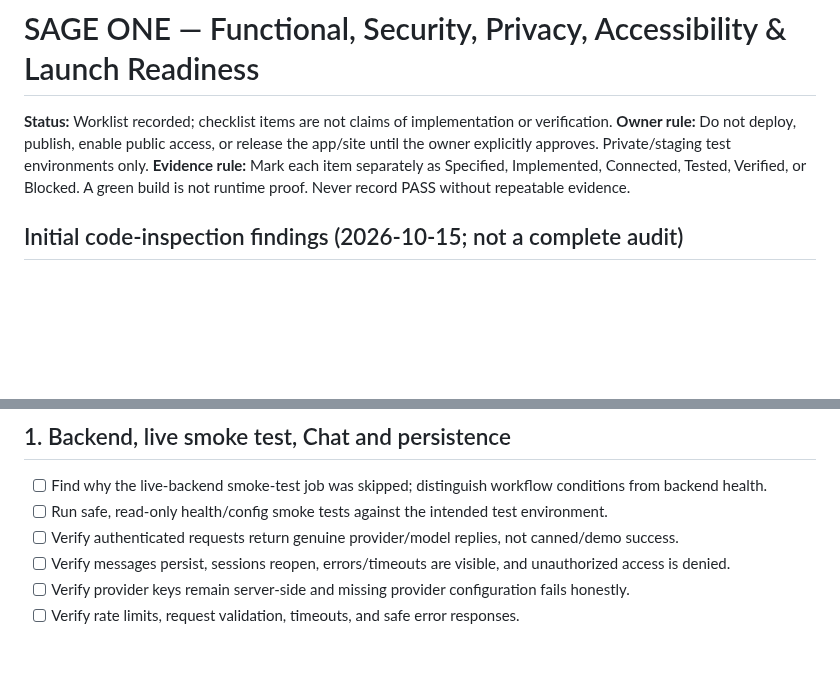
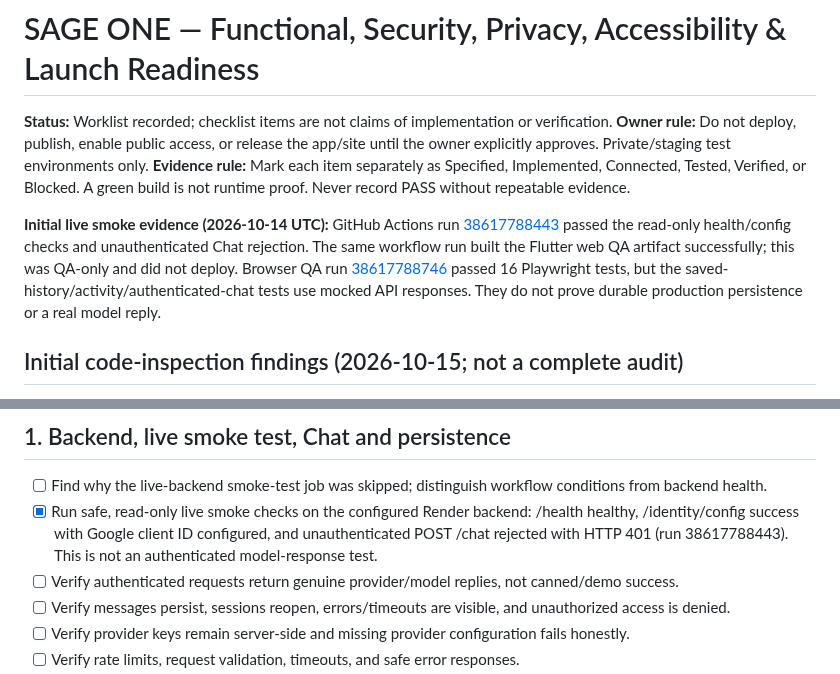
Before and after one commit to officialoroe-crypto/sage-one, a Markdown page: docs/SECURITY_PRIVACY_ACCESSIBILITY_LAUNCH_CHECKLIST.md, 2 parts joined by grey strips. Rendered like a GitHub page; blank space fills up the shorter version.

Commit message:
docs: record live smoke evidence and completed checks

```diff
--- a/docs/SECURITY_PRIVACY_ACCESSIBILITY_LAUNCH_CHECKLIST.md
+++ b/docs/SECURITY_PRIVACY_ACCESSIBILITY_LAUNCH_CHECKLIST.md
@@ -3,6 +3,8 @@
 **Status:** Worklist recorded; checklist items are not claims of implementation or verification.
 **Owner rule:** Do not deploy, publish, enable public access, or release the app/site until the owner explicitly approves. Private/staging test environments only.
 **Evidence rule:** Mark each item separately as Specified, Implemented, Connected, Tested, Verified, or Blocked. A green build is not runtime proof. Never record PASS without repeatable evidence.
+
+**Initial live smoke evidence (2026-10-14 UTC):** GitHub Actions run [38617788443](https://github.com/officialoroe-crypto/sage-one/actions/runs/38617788443) passed the read-only health/config checks and unauthenticated Chat rejection. The same workflow run built the Flutter web QA artifact successfully; this was QA-only and did not deploy. Browser QA run [38617788746](https://github.com/officialoroe-crypto/sage-one/actions/runs/38617788746) passed 16 Playwright tests, but the saved-history/activity/authenticated-chat tests use mocked API responses. They do not prove durable production persistence or a real model reply.
 
 ## Initial code-inspection findings (2026-10-15; not a complete audit)
 
@@ -39,7 +41,7 @@ These are observed from repository source, not from a live penetration test. Fin
 
 ## 1. Backend, live smoke test, Chat and persistence
 - [ ] Find why the live-backend smoke-test job was skipped; distinguish workflow conditions from backend health.
-- [ ] Run safe, read-only health/config smoke tests against the intended test environment.
+- [x] Run safe, read-only live smoke checks on the configured Render backend: /health healthy, /identity/config success with Google client ID configured, and unauthenticated POST /chat rejected with HTTP 401 (run 38617788443). This is not an authenticated model-response test.
 - [ ] Verify authenticated requests return genuine provider/model replies, not canned/demo success.
 - [ ] Verify messages persist, sessions reopen, errors/timeouts are visible, and unauthorized access is denied.
 - [ ] Verify provider keys remain server-side and missing provider configuration fails honestly.
```
